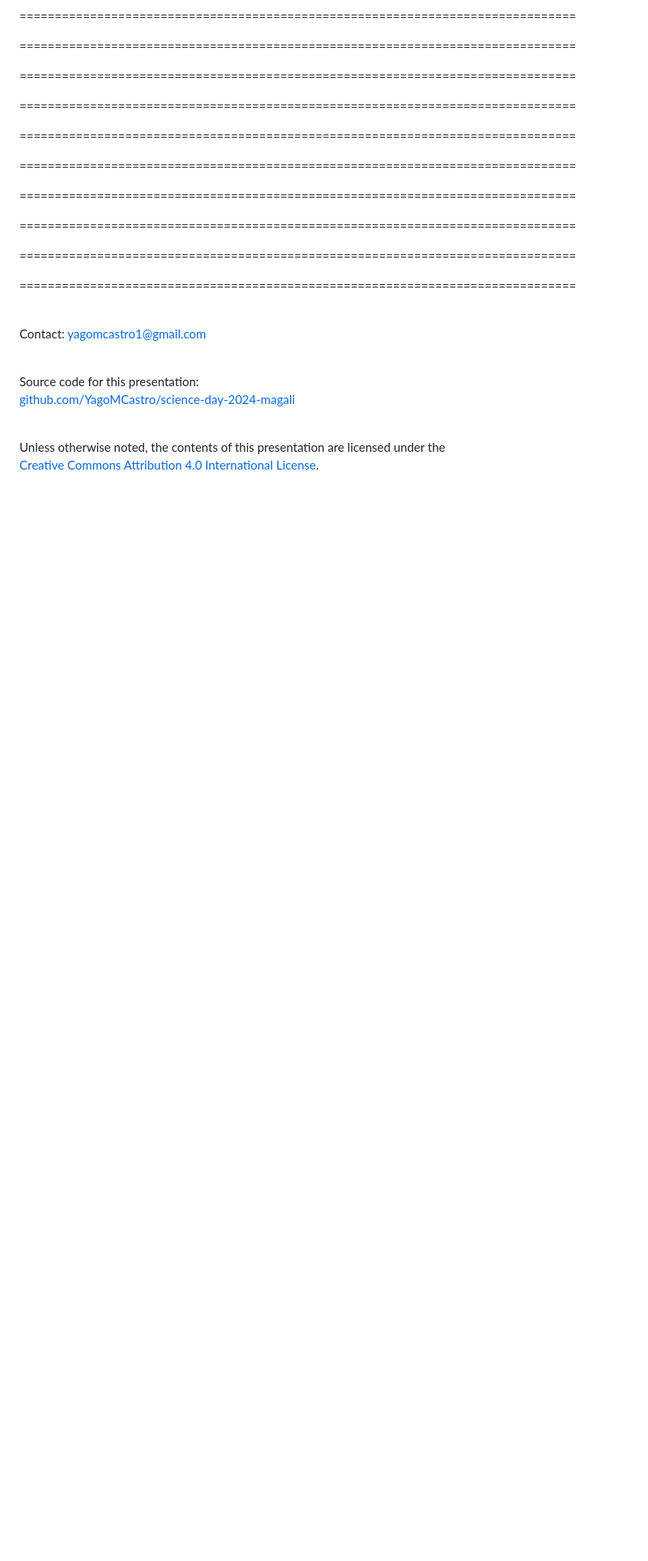
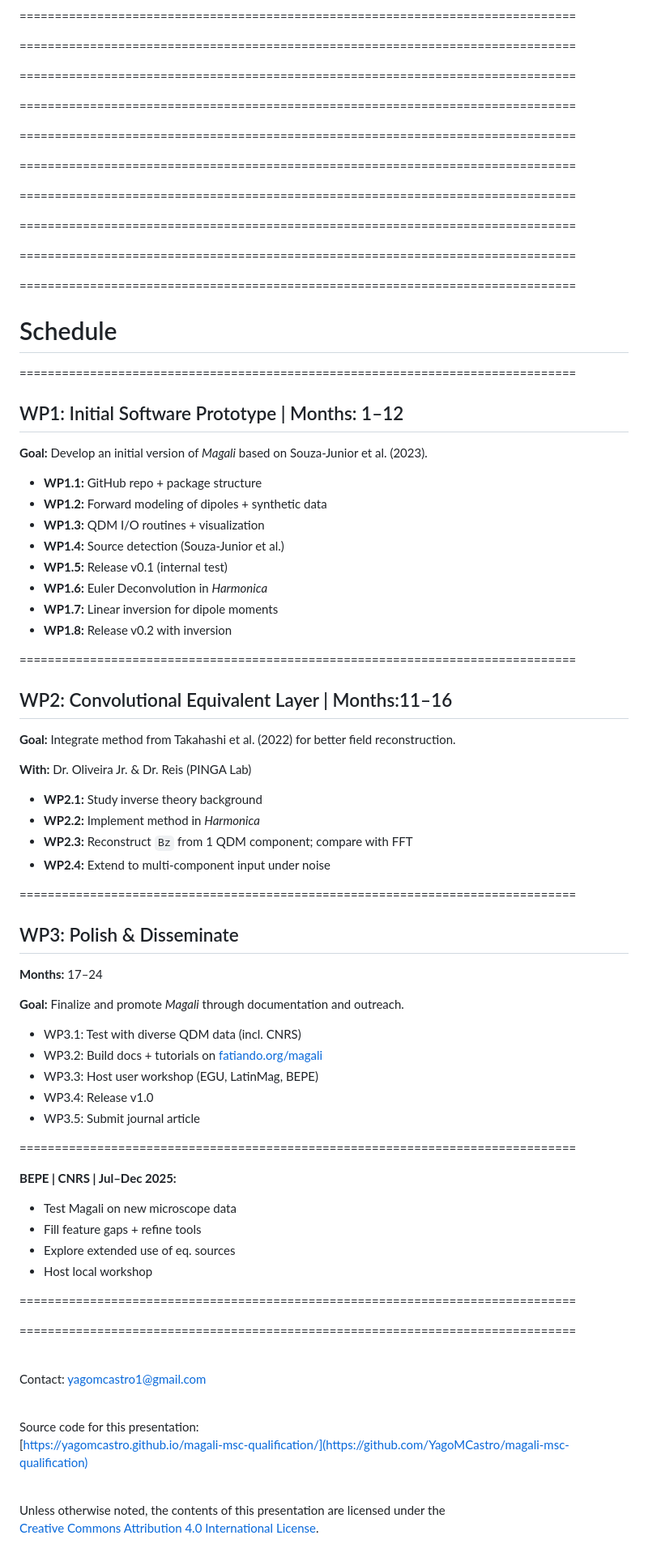
Before and after one commit to YagoMCastro/magali-msc-qualification, a Markdown page: slides.md, the part around the change printed below. Shown: that part at 81% size. GitHub-like rendering; blank space fills up the shorter version.

```diff
--- a/slides.md
+++ b/slides.md
@@ -830,6 +781,59 @@ m &= \sqrt{m_x^2 + m_y^2 + m_z^2}
 <!-- .slide: data-background-opacity="1" data-background-image="assets/morroco.png"  data-background-size="contain" data-background-color="#262626" -->
 
 ===============================================================================
+<!-- .slide: class="slide-transition" -->
+# Schedule
+
+===============================================================================
+<h2>WP1: Initial Software Prototype | Months: 1–12</h2>
+<p><strong>Goal:</strong> Develop an initial version of <em>Magali</em> based on Souza-Junior et al. (2023).</p>
+<ul>
+  <li><b>WP1.1:</b> GitHub repo + package structure</li>
+  <li><b>WP1.2:</b> Forward modeling of dipoles + synthetic data</li>
+  <li><b>WP1.3:</b> QDM I/O routines + visualization</li>
+  <li><b>WP1.4:</b> Source detection (Souza-Junior et al.)</li>
+  <li><b>WP1.5:</b> Release v0.1 (internal test)</li>
+  <li><b>WP1.6:</b> Euler Deconvolution in <em>Harmonica</em></li>
+  <li><b>WP1.7:</b> Linear inversion for dipole moments</li>
+  <li><b>WP1.8:</b> Release v0.2 with inversion</li>
+</ul>
+
+===============================================================================
+<h2>WP2: Convolutional Equivalent Layer | Months:11–16</h2>
+<p><strong>Goal:</strong> Integrate method from Takahashi et al. (2022) for better field reconstruction.</p>
+<p><strong>With:</strong> Dr. Oliveira Jr. & Dr. Reis (PINGA Lab)</p>
+<ul>
+  <li><b>WP2.1:</b> Study inverse theory background</li>
+  <li><b>WP2.2:</b> Implement method in <em>Harmonica</em></li>
+  <li><b>WP2.3:</b> Reconstruct <code>Bz</code> from 1 QDM component; compare with FFT</li>
+  <li><b>WP2.4:</b> Extend to multi-component input under noise</li>
+</ul>
+
+===============================================================================
+<h2>WP3: Polish & Disseminate</h2>
+<p><strong>Months:</strong> 17–24</p>
+<p><strong>Goal:</strong> Finalize and promote <em>Magali</em> through documentation and outreach.</p>
+<ul>
+  <li>WP3.1: Test with diverse QDM data (incl. CNRS)</li>
+  <li>WP3.2: Build docs + tutorials on <a href="https://fatiando.org/magali">fatiando.org/magali</a></li>
+  <li>WP3.3: Host user workshop (EGU, LatinMag, BEPE)</li>
+  <li>WP3.4: Release v1.0</li>
+  <li>WP3.5: Submit journal article</li>
+</ul>
+
+===============================================================================
+<p><strong>BEPE | CNRS | Jul–Dec 2025:</strong></p>
+<ul>
+  <li>Test Magali on new microscope data</li>
+  <li>Fill feature gaps + refine tools</li>
+  <li>Explore extended use of eq. sources</li>
+  <li>Host local workshop</li>
+</ul>
+
+===============================================================================
+<!-- .slide: data-background-opacity="1" data-background-image="assets/schedule.png"  data-background-size="contain" data-background-color="#262626" -->
+
+===============================================================================
 <!-- .slide: data-background-opacity="0.2" data-background-image="assets/magali-logo.png"  data-background-size="contain" data-background-color="#262626" -->
 
 <div class="r-stretch centered">
@@ -844,7 +848,7 @@ Contact:
 <br>
 Source code for this presentation:
 <br>
-[github.com/YagoMCastro/science-day-2024-magali](https://github.com/leouieda/talk-template)
+[https://yagomcastro.github.io/magali-msc-qualification/](https://github.com/YagoMCastro/magali-msc-qualification)
 
 <i class="fab fa-creative-commons"></i><i class="fab fa-creative-commons-by"></i>
 <br>
```
Also changed, not shown: other parts of slides.md (+21 -70 lines), assets/paper_1.png (added), assets/paper_2.png (added), assets/schedule.png (added).
